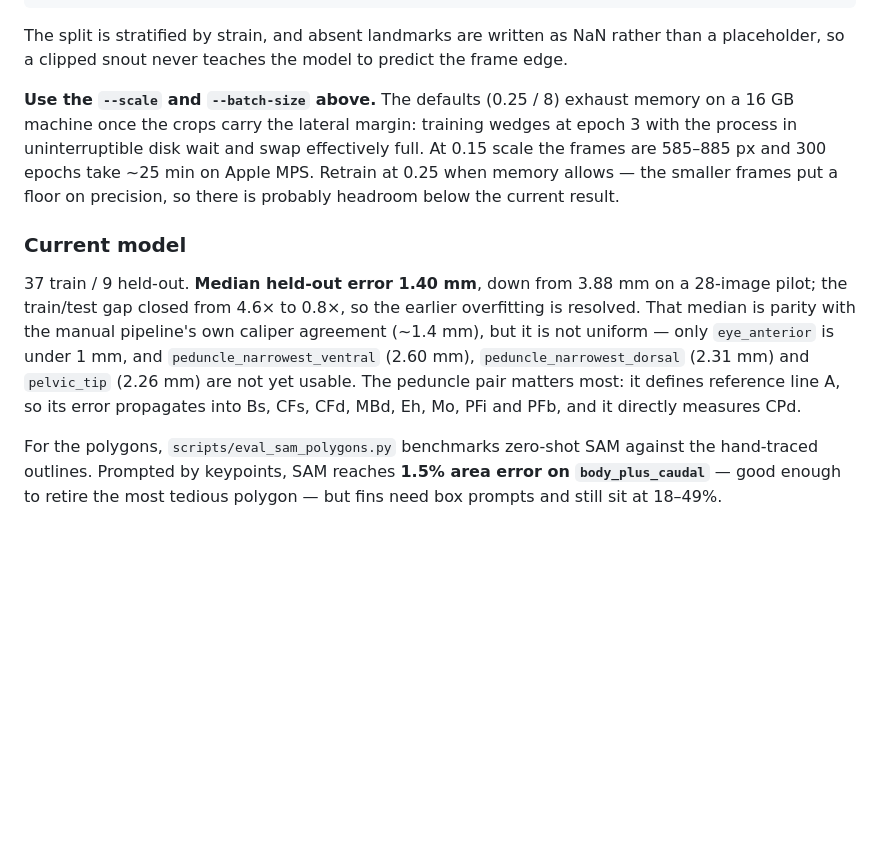
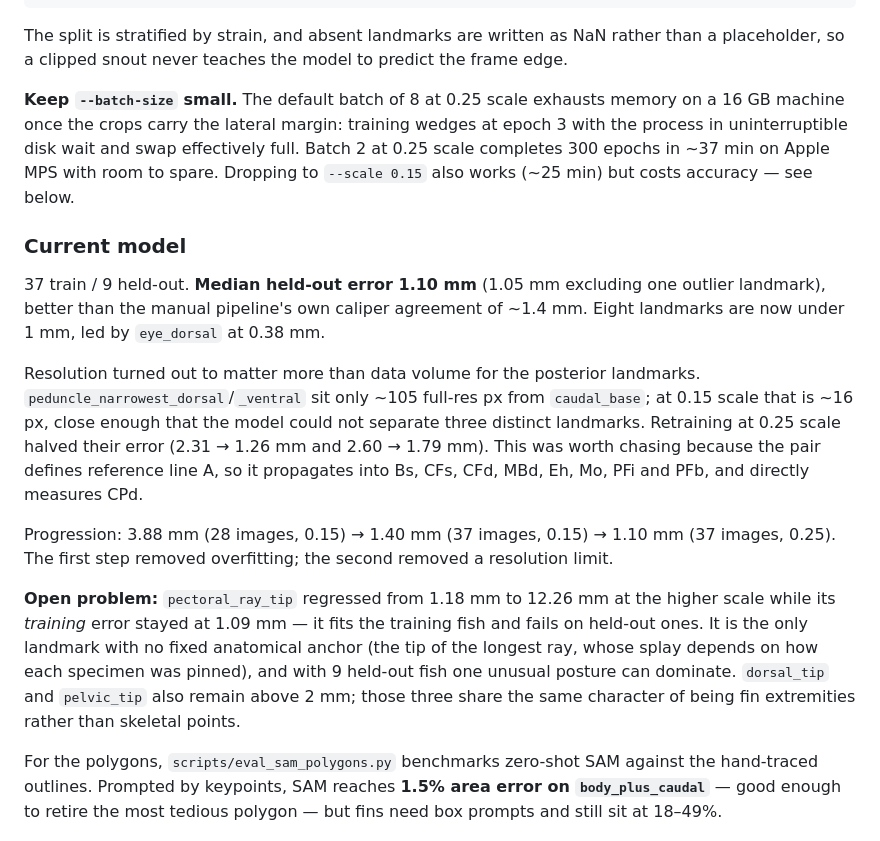
Before and after one commit to MizuguchiJAkira/caliPr, a Markdown page: README.md, the part around the change. Rendered like a GitHub page; blank space fills up the shorter version.

Commit message:
Retrain at 0.25 scale: median held-out error 1.40 mm -> 1.10 mm
The posterior landmarks were resolution-limited, not data-limited.
peduncle_narrowest_dorsal/_ventral sit only ~105 full-res px from caudal_base;
at 0.15 scale that is ~16 px, too close for the model to separate three
distinct landmarks. Doubling the scale halved their error (2.31 -> 1.26 mm and
2.60 -> 1.79 mm) and lifted both out of the unusable band.

Checked before assuming: measured as a fraction of SL, the peduncle points are
the MOST consistently placed landmarks in the schema (sd 0.007-0.008 vs
0.033-0.044 for the dorsal and pelvic tips), which ruled out the label-noise
explanation that fit the dorsal landmarks.

16 of 19 landmarks improved. Eight are now under 1 mm, led by eye_dorsal at
0.38 mm. Median 1.10 mm is better than the manual pipeline's own ~1.4 mm
caliper agreement.

Progression: 3.88 mm (28 imgs, 0.15) -> 1.40 mm (37 imgs, 0.15) -> 1.10 mm
(37 imgs, 0.25). The first step removed overfitting, the second a resolution
limit.

Open problem recorded, not papered over: pectoral_ray_tip regressed 1.18 ->
12.26 mm while its training error stayed at 1.09 mm, so it fits training fish
and fails on held-out ones. It is the only landmark without a fixed anatomical
anchor, and the held-out set is 9 fish, so a single unusual fin posture can
dominate. dorsal_tip and pelvic_tip remain above 2 mm and share that character.

Training guidance corrected: batch 2 at 0.25 scale runs fine in ~37 min; it was
the batch size, not the scale, that exhausted memory.

```diff
--- a/README.md
+++ b/README.md
@@ -130,25 +130,38 @@ The split is stratified by strain, and absent landmarks are written as NaN
 rather than a placeholder, so a clipped snout never teaches the model to predict
 the frame edge.
 
-**Use the `--scale` and `--batch-size` above.** The defaults (0.25 / 8) exhaust
+**Keep `--batch-size` small.** The default batch of 8 at 0.25 scale exhausts
 memory on a 16 GB machine once the crops carry the lateral margin: training
 wedges at epoch 3 with the process in uninterruptible disk wait and swap
-effectively full. At 0.15 scale the frames are 585–885 px and 300 epochs take
-~25 min on Apple MPS. Retrain at 0.25 when memory allows — the smaller frames
-put a floor on precision, so there is probably headroom below the current
-result.
+effectively full. Batch 2 at 0.25 scale completes 300 epochs in ~37 min on
+Apple MPS with room to spare. Dropping to `--scale 0.15` also works (~25 min)
+but costs accuracy — see below.
 
 ### Current model
 
-37 train / 9 held-out. **Median held-out error 1.40 mm**, down from 3.88 mm on a
-28-image pilot; the train/test gap closed from 4.6× to 0.8×, so the earlier
-overfitting is resolved. That median is parity with the manual pipeline's own
-caliper agreement (~1.4 mm), but it is not uniform — only `eye_anterior` is
-under 1 mm, and `peduncle_narrowest_ventral` (2.60 mm),
-`peduncle_narrowest_dorsal` (2.31 mm) and `pelvic_tip` (2.26 mm) are not yet
-usable. The peduncle pair matters most: it defines reference line A, so its
-error propagates into Bs, CFs, CFd, MBd, Eh, Mo, PFi and PFb, and it directly
-measures CPd.
+37 train / 9 held-out. **Median held-out error 1.10 mm** (1.05 mm excluding one
+outlier landmark), better than the manual pipeline's own caliper agreement of
+~1.4 mm. Eight landmarks are now under 1 mm, led by `eye_dorsal` at 0.38 mm.
+
+Resolution turned out to matter more than data volume for the posterior
+landmarks. `peduncle_narrowest_dorsal`/`_ventral` sit only ~105 full-res px from
+`caudal_base`; at 0.15 scale that is ~16 px, close enough that the model could
+not separate three distinct landmarks. Retraining at 0.25 scale halved their
+error (2.31 → 1.26 mm and 2.60 → 1.79 mm). This was worth chasing because the
+pair defines reference line A, so it propagates into Bs, CFs, CFd, MBd, Eh, Mo,
+PFi and PFb, and directly measures CPd.
+
+Progression: 3.88 mm (28 images, 0.15) → 1.40 mm (37 images, 0.15) → 1.10 mm
+(37 images, 0.25). The first step removed overfitting; the second removed a
+resolution limit.
+
+**Open problem:** `pectoral_ray_tip` regressed from 1.18 mm to 12.26 mm at the
+higher scale while its *training* error stayed at 1.09 mm — it fits the training
+fish and fails on held-out ones. It is the only landmark with no fixed
+anatomical anchor (the tip of the longest ray, whose splay depends on how each
+specimen was pinned), and with 9 held-out fish one unusual posture can dominate.
+`dorsal_tip` and `pelvic_tip` also remain above 2 mm; those three share the same
+character of being fin extremities rather than skeletal points.
 
 For the polygons, `scripts/eval_sam_polygons.py` benchmarks zero-shot SAM
 against the hand-traced outlines. Prompted by keypoints, SAM reaches **1.5%
```
